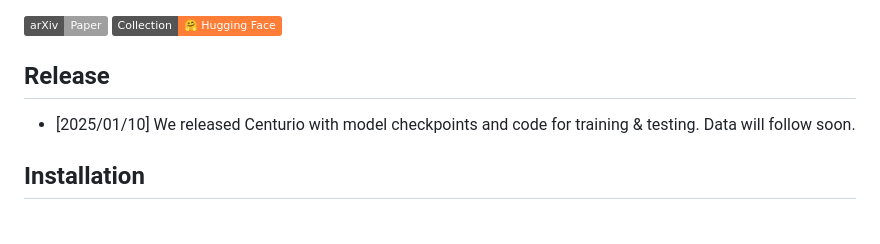
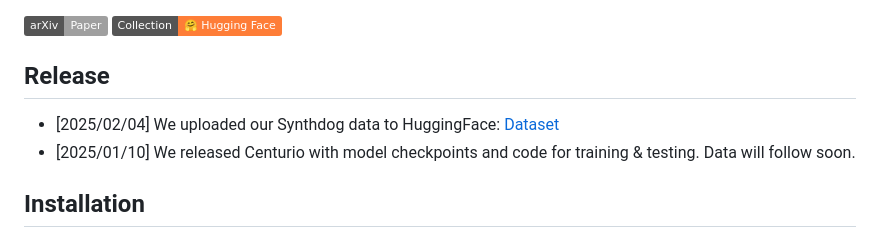
Before and after one commit to gregor-ge/Centurio, a Markdown page: README.md, the part around the change. GitHub-like rendering; badges without logos.

```diff
--- a/README.md
+++ b/README.md
@@ -4,6 +4,7 @@
 [![Hugging Face](https://img.shields.io/badge/Collection-%F0%9F%A4%97%20Hugging%20Face-orange)](https://huggingface.co/collections/WueNLP/centurio-677cf0ab6ddea874927a154e)
 
 ## Release
+- [2025/02/04] We uploaded our Synthdog data to HuggingFace: [Dataset](https://huggingface.co/datasets/WueNLP/Synthdog-Multilingual-100)
 - [2025/01/10] We released Centurio with model checkpoints and code for training & testing. Data will follow soon.
 
 
```
